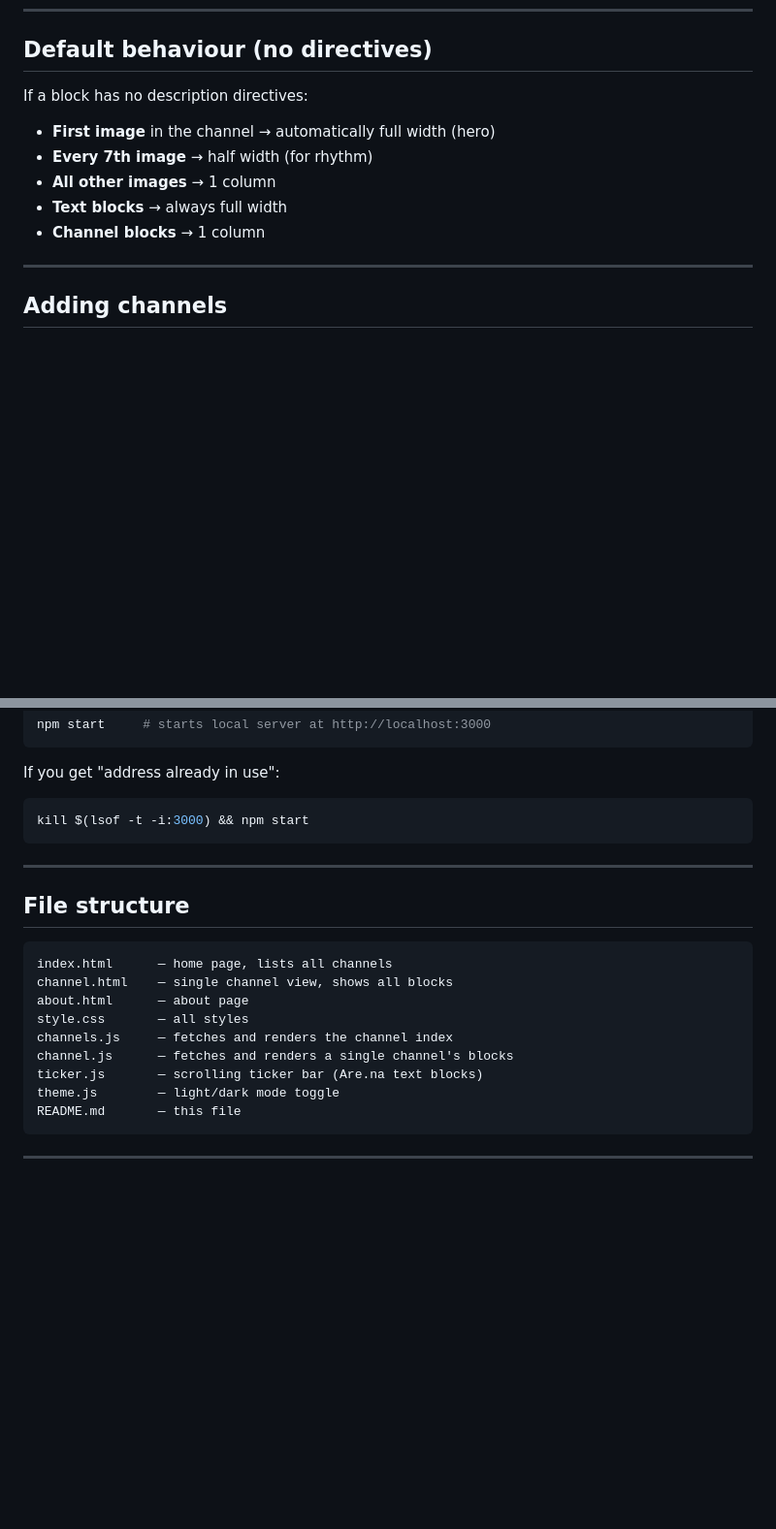
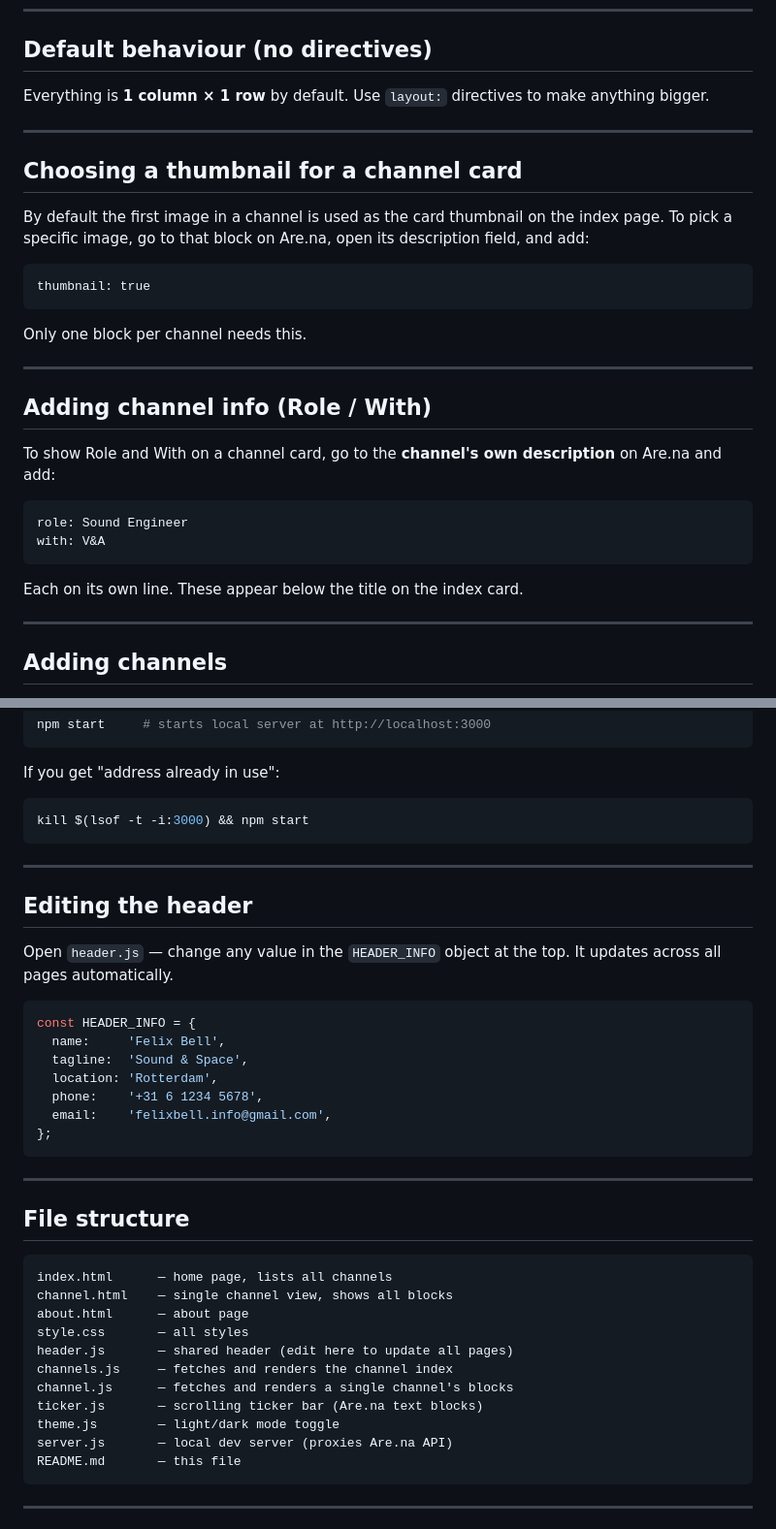
Before and after one commit to felixbellinfo-orse/felix-portfolio, a Markdown page: README.md, 2 parts joined by grey strips. Shown at 97% size. Rendered like a GitHub page; blank space fills up the shorter version.

Commit message:
Update README: new defaults, thumbnail, role/with, header editing

````diff
--- a/README.md
+++ b/README.md
@@ -70,13 +70,32 @@ permalink: false
 
 ## Default behaviour (no directives)
 
-If a block has no description directives:
+Everything is **1 column × 1 row** by default. Use `layout:` directives to make anything bigger.
 
-- **First image** in the channel → automatically full width (hero)
-- **Every 7th image** → half width (for rhythm)
-- **All other images** → 1 column
-- **Text blocks** → always full width
-- **Channel blocks** → 1 column
+---
+
+## Choosing a thumbnail for a channel card
+
+By default the first image in a channel is used as the card thumbnail on the index page. To pick a specific image, go to that block on Are.na, open its description field, and add:
+
+```
+thumbnail: true
+```
+
+Only one block per channel needs this.
+
+---
+
+## Adding channel info (Role / With)
+
+To show Role and With on a channel card, go to the **channel's own description** on Are.na and add:
+
+```
+role: Sound Engineer
+with: V&A
+```
+
+Each on its own line. These appear below the title on the index card.
 
 ---
 
@@ -149,6 +168,22 @@ kill $(lsof -t -i:3000) && npm start
 
 ---
 
+## Editing the header
+
+Open `header.js` — change any value in the `HEADER_INFO` object at the top. It updates across all pages automatically.
+
+```js
+const HEADER_INFO = {
+  name:     'Felix Bell',
+  tagline:  'Sound & Space',
+  location: 'Rotterdam',
+  phone:    '+31 6 1234 5678',
+  email:    'felixbell.info@gmail.com',
+};
+```
+
+---
+
 ## File structure
 
 ```
@@ -156,10 +191,12 @@ index.html      — home page, lists all channels
 channel.html    — single channel view, shows all blocks
 about.html      — about page
 style.css       — all styles
+header.js       — shared header (edit here to update all pages)
 channels.js     — fetches and renders the channel index
 channel.js      — fetches and renders a single channel's blocks
 ticker.js       — scrolling ticker bar (Are.na text blocks)
 theme.js        — light/dark mode toggle
+server.js       — local dev server (proxies Are.na API)
 README.md       — this file
 ```
 
````
